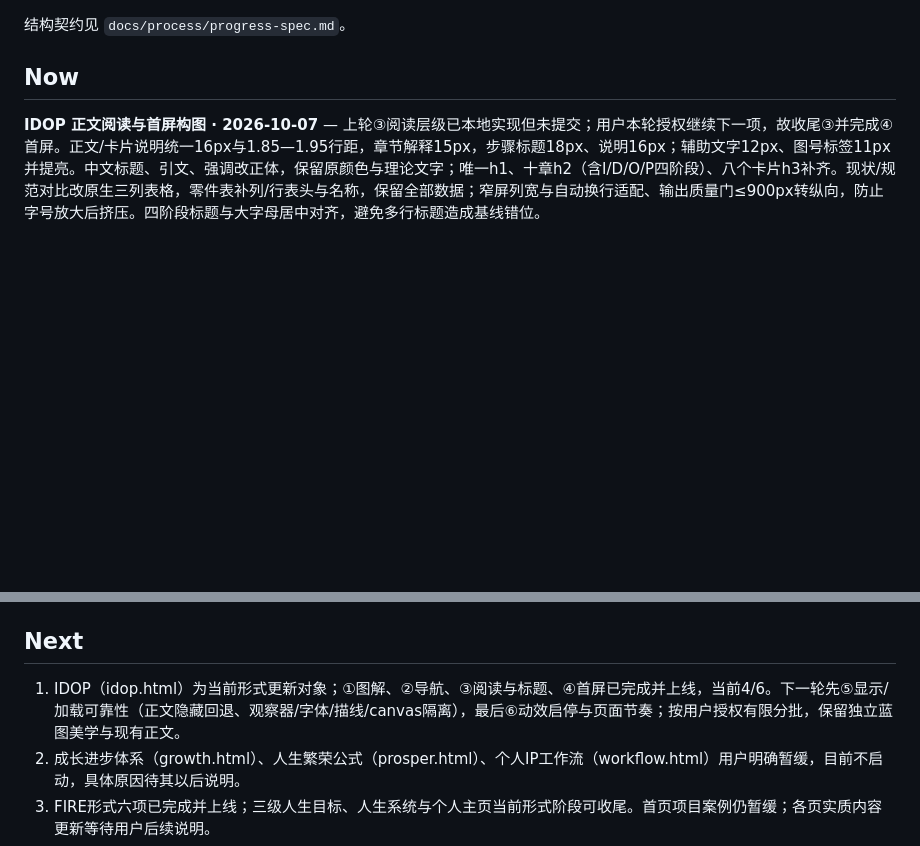
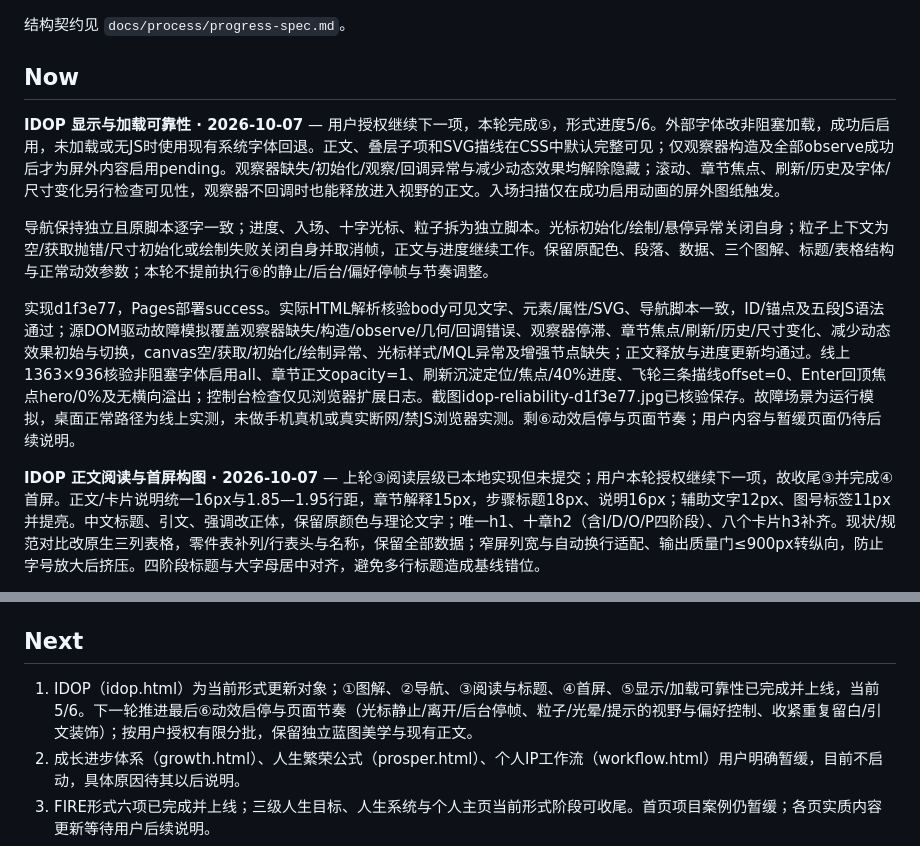
Before and after one commit to zhuigz/zhuigz.github.io, a Markdown page: docs/progress.md, 2 parts joined by grey strips. Rendered like a GitHub page; blank space fills up the shorter version.

Commit message:
docs: record IDOP reliability verification and remaining stage

```diff
--- a/docs/progress.md
+++ b/docs/progress.md
@@ -3,6 +3,12 @@
 结构契约见 `docs/process/progress-spec.md`。
 
 ## Now
+
+**IDOP 显示与加载可靠性 · 2026-10-07** — 用户授权继续下一项，本轮完成⑤，形式进度5/6。外部字体改非阻塞加载，成功后启用，未加载或无JS时使用现有系统字体回退。正文、叠层子项和SVG描线在CSS中默认完整可见；仅观察器构造及全部observe成功后才为屏外内容启用pending。观察器缺失/初始化/观察/回调异常与减少动态效果均解除隐藏；滚动、章节焦点、刷新/历史及字体/尺寸变化另行检查可见性，观察器不回调时也能释放进入视野的正文。入场扫描仅在成功启用动画的屏外图纸触发。
+
+导航保持独立且原脚本逐字一致；进度、入场、十字光标、粒子拆为独立脚本。光标初始化/绘制/悬停异常关闭自身；粒子上下文为空/获取抛错/尺寸初始化或绘制失败关闭自身并取消帧，正文与进度继续工作。保留原配色、段落、数据、三个图解、标题/表格结构与正常动效参数；本轮不提前执行⑥的静止/后台/偏好停帧与节奏调整。
+
+实现d1f3e77，Pages部署success。实际HTML解析核验body可见文字、元素/属性/SVG、导航脚本一致，ID/锚点及五段JS语法通过；源DOM驱动故障模拟覆盖观察器缺失/构造/observe/几何/回调错误、观察器停滞、章节焦点/刷新/历史/尺寸变化、减少动态效果初始与切换，canvas空/获取/初始化/绘制异常、光标样式/MQL异常及增强节点缺失；正文释放与进度更新均通过。线上1363×936核验非阻塞字体启用all、章节正文opacity=1、刷新沉淀定位/焦点/40%进度、飞轮三条描线offset=0、Enter回顶焦点hero/0%及无横向溢出；控制台检查仅见浏览器扩展日志。截图idop-reliability-d1f3e77.jpg已核验保存。故障场景为运行模拟，桌面正常路径为线上实测，未做手机真机或真实断网/禁JS浏览器实测。剩⑥动效启停与页面节奏；用户内容与暂缓页面仍待后续说明。
 
 **IDOP 正文阅读与首屏构图 · 2026-10-07** — 上轮③阅读层级已本地实现但未提交；用户本轮授权继续下一项，故收尾③并完成④首屏。正文/卡片说明统一16px与1.85—1.95行距，章节解释15px，步骤标题18px、说明16px；辅助文字12px、图号标签11px并提亮。中文标题、引文、强调改正体，保留原颜色与理论文字；唯一h1、十章h2（含I/D/O/P四阶段）、八个卡片h3补齐。现状/规范对比改原生三列表格，零件表补列/行表头与名称，保留全部数据；窄屏列宽与自动换行适配、输出质量门≤900px转纵向，防止字号放大后挤压。四阶段标题与大字母居中对齐，避免多行标题造成基线错位。
 
@@ -84,7 +90,7 @@ HTML ID/锚点/辅助描述引用、正文一致性、默认值/上下界与全
 
 ## Next
 
-1. IDOP（idop.html）为当前形式更新对象；①图解、②导航、③阅读与标题、④首屏已完成并上线，当前4/6。下一轮先⑤显示/加载可靠性（正文隐藏回退、观察器/字体/描线/canvas隔离），最后⑥动效启停与页面节奏；按用户授权有限分批，保留独立蓝图美学与现有正文。
+1. IDOP（idop.html）为当前形式更新对象；①图解、②导航、③阅读与标题、④首屏、⑤显示/加载可靠性已完成并上线，当前5/6。下一轮推进最后⑥动效启停与页面节奏（光标静止/离开/后台停帧、粒子/光晕/提示的视野与偏好控制、收紧重复留白/引文装饰）；按用户授权有限分批，保留独立蓝图美学与现有正文。
 2. 成长进步体系（growth.html）、人生繁荣公式（prosper.html）、个人IP工作流（workflow.html）用户明确暂缓，目前不启动，具体原因待其以后说明。
 3. FIRE形式六项已完成并上线；三级人生目标、人生系统与个人主页当前形式阶段可收尾。首页项目案例仍暂缓；各页实质内容更新等待用户后续说明。
 4. 每次视觉改动继续完成线上截图与交互核验；GPER REQ-003 状态保持不变。
```
